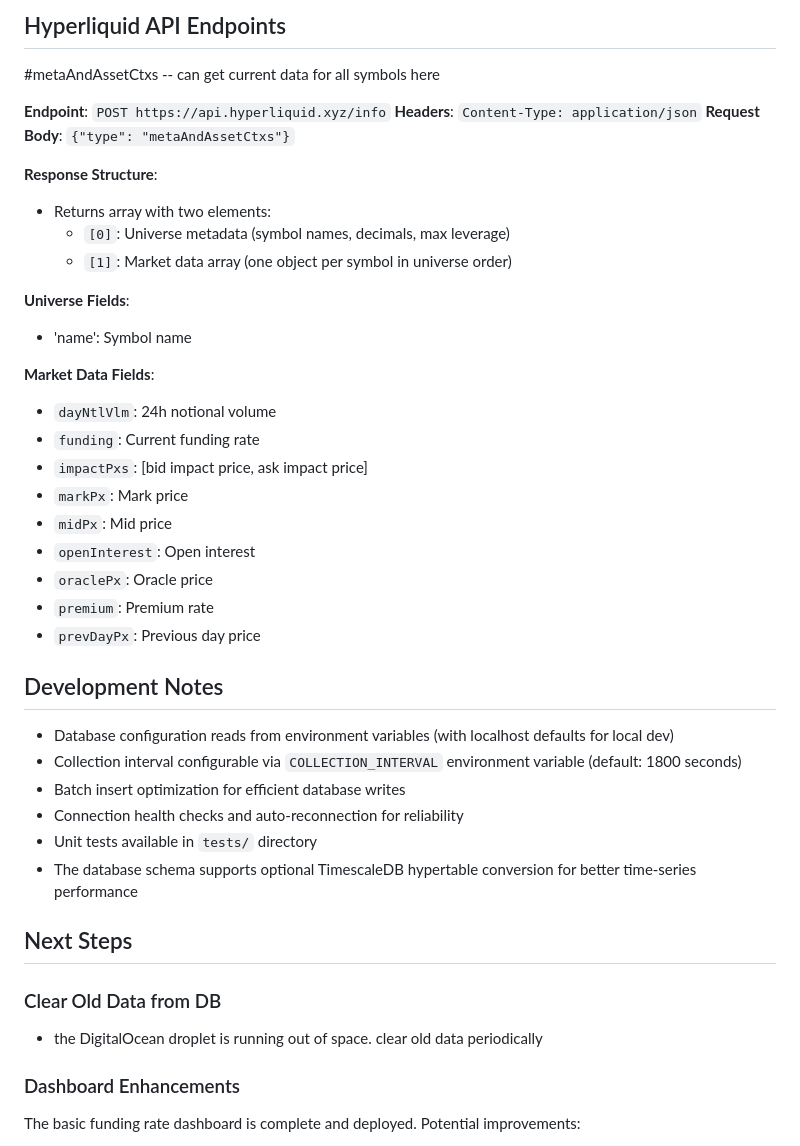
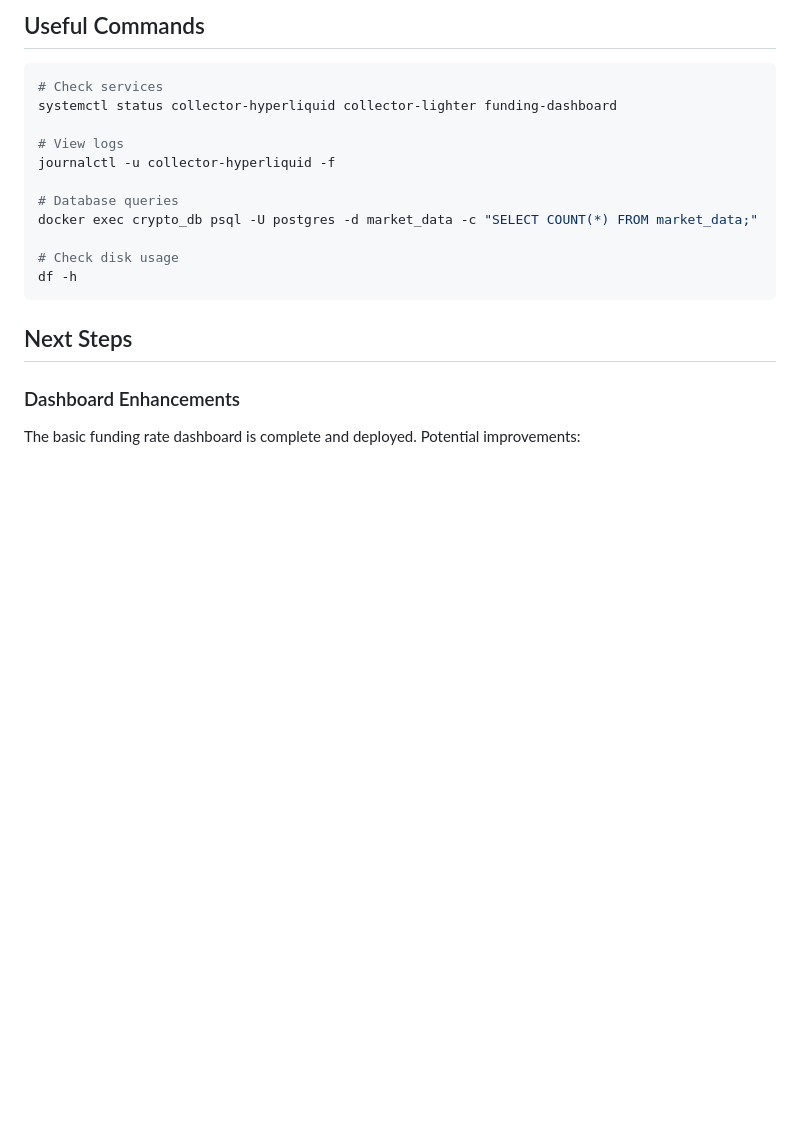
Before and after one commit to rtang0203/market-data-monitor, a Markdown page: CLAUDE.md, the part around one of its changes. Drawn GitHub-style; blank space fills up the shorter version.

````diff
--- a/CLAUDE.md
+++ b/CLAUDE.md
@@ -84,48 +79,19 @@ docker-compose up -d --build
 
-## Hyperliquid API Endpoints
+## Useful Commands
+```bash
+# Check services
+systemctl status collector-hyperliquid collector-lighter funding-dashboard
 
-#metaAndAssetCtxs -- can get current data for all symbols here
+# View logs
+journalctl -u collector-hyperliquid -f
 
-**Endpoint**: `POST https://api.hyperliquid.xyz/info`
-**Headers**: `Content-Type: application/json`
-**Request Body**: `{"type": "metaAndAssetCtxs"}`
+# Database queries
+docker exec crypto_db psql -U postgres -d market_data -c "SELECT COUNT(*) FROM market_data;"
 
-**Response Structure**:
-
-- Returns array with two elements:
-  - `[0]`: Universe metadata (symbol names, decimals, max leverage)
-  - `[1]`: Market data array (one object per symbol in universe order)
-
-**Universe Fields**:
-
-- 'name': Symbol name
-
-**Market Data Fields**:
-
-- `dayNtlVlm`: 24h notional volume
-- `funding`: Current funding rate
-- `impactPxs`: [bid impact price, ask impact price]
-- `markPx`: Mark price
-- `midPx`: Mid price
-- `openInterest`: Open interest
-- `oraclePx`: Oracle price
-- `premium`: Premium rate
-- `prevDayPx`: Previous day price
-
-## Development Notes
-
-- Database configuration reads from environment variables (with localhost defaults for local dev)
-- Collection interval configurable via `COLLECTION_INTERVAL` environment variable (default: 1800 seconds)
-- Batch insert optimization for efficient database writes
-- Connection health checks and auto-reconnection for reliability
-- Unit tests available in `tests/` directory
-- The database schema supports optional TimescaleDB hypertable conversion for better time-series performance
-
+# Check disk usage
+df -h
+```
 ## Next Steps
-
-### Clear Old Data from DB
-
-- the DigitalOcean droplet is running out of space. clear old data periodically
 
 ### Dashboard Enhancements
 
````
Also changed, not shown: other parts of CLAUDE.md (+49 -54 lines), instructions/DEPLOYMENT_SIMPLE.md (+41 -0 lines).
